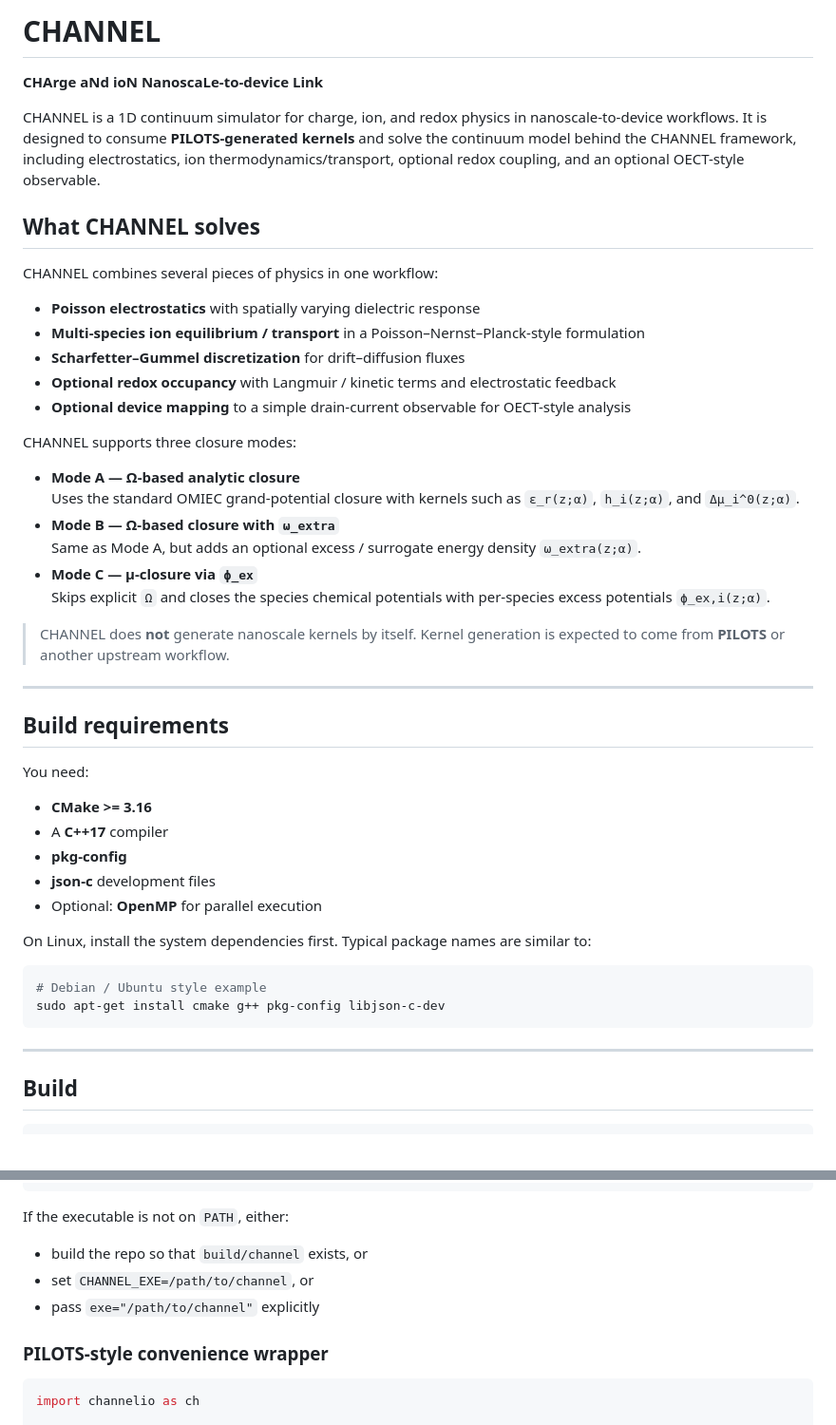
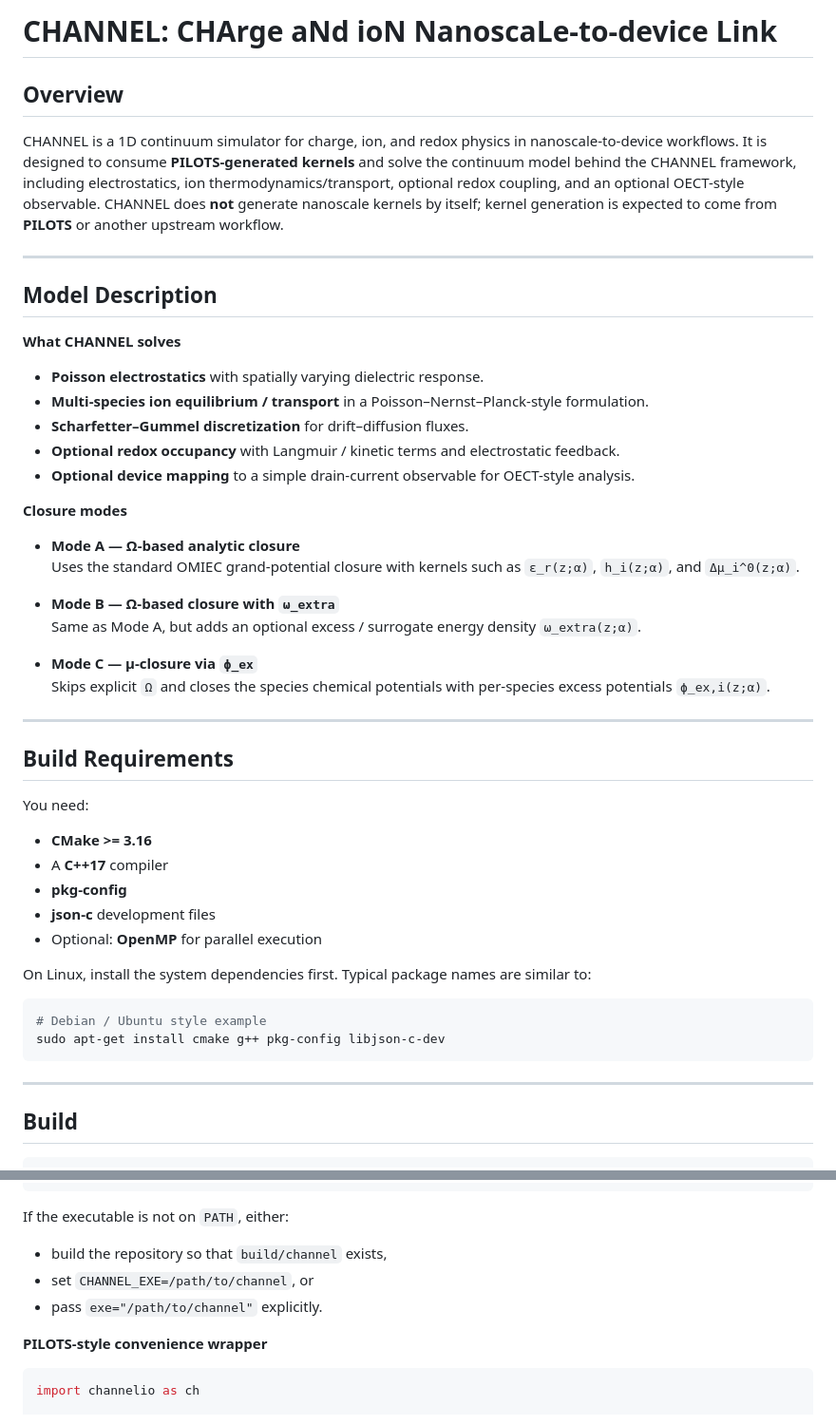
Before and after one commit to haoyuwu97/CHANNEL, a Markdown page: README.md, 2 parts joined by grey strips. Shown at 95% size. Rendered like a GitHub page.

````diff
--- a/README.md
+++ b/README.md
@@ -1,33 +1,33 @@
-# CHANNEL
+# CHANNEL: CHArge aNd ioN NanoscaLe-to-device Link
 
-**CHArge aNd ioN NanoscaLe-to-device Link**
+## Overview
+CHANNEL is a 1D continuum simulator for charge, ion, and redox physics in nanoscale-to-device workflows. It is designed to consume **PILOTS-generated kernels** and solve the continuum model behind the CHANNEL framework, including electrostatics, ion thermodynamics/transport, optional redox coupling, and an optional OECT-style observable.
+CHANNEL does **not** generate nanoscale kernels by itself; kernel generation is expected to come from **PILOTS** or another upstream workflow.
 
-CHANNEL is a 1D continuum simulator for charge, ion, and redox physics in nanoscale-to-device workflows. It is designed to consume **PILOTS-generated kernels** and solve the continuum model behind the CHANNEL framework, including electrostatics, ion thermodynamics/transport, optional redox coupling, and an optional OECT-style observable.
+---
+## Model Description
 
-## What CHANNEL solves
+**What CHANNEL solves**
 
-CHANNEL combines several pieces of physics in one workflow:
+- **Poisson electrostatics** with spatially varying dielectric response.
+- **Multi-species ion equilibrium / transport** in a Poisson–Nernst–Planck-style formulation.
+- **Scharfetter–Gummel discretization** for drift–diffusion fluxes.
+- **Optional redox occupancy** with Langmuir / kinetic terms and electrostatic feedback.
+- **Optional device mapping** to a simple drain-current observable for OECT-style analysis.
 
-- **Poisson electrostatics** with spatially varying dielectric response
-- **Multi-species ion equilibrium / transport** in a Poisson–Nernst–Planck-style formulation
-- **Scharfetter–Gummel discretization** for drift–diffusion fluxes
-- **Optional redox occupancy** with Langmuir / kinetic terms and electrostatic feedback
-- **Optional device mapping** to a simple drain-current observable for OECT-style analysis
-
-CHANNEL supports three closure modes:
+**Closure modes**
 
 - **Mode A — Ω-based analytic closure**
   Uses the standard OMIEC grand-potential closure with kernels such as `ε_r(z;α)`, `h_i(z;α)`, and `Δμ_i^0(z;α)`.
+
 - **Mode B — Ω-based closure with `ω_extra`**
   Same as Mode A, but adds an optional excess / surrogate energy density `ω_extra(z;α)`.
+
 - **Mode C — μ-closure via `ϕ_ex`**
   Skips explicit `Ω` and closes the species chemical potentials with per-species excess potentials `ϕ_ex,i(z;α)`.
 
-> CHANNEL does **not** generate nanoscale kernels by itself. Kernel generation is expected to come from **PILOTS** or another upstream workflow.
-
 ---
-
-## Build requirements
+## Build Requirements
 
 You need:
 
@@ -45,7 +45,6 @@ sudo apt-get install cmake g++ pkg-config libjson-c-dev
 ```
 
 ---
-
 ## Build
 
 ```bash
@@ -116,11 +114,11 @@ print(out.stationary)
 
 If the executable is not on `PATH`, either:
 
-- build the repo so that `build/channel` exists, or
+- build the repository so that `build/channel` exists,
 - set `CHANNEL_EXE=/path/to/channel`, or
-- pass `exe="/path/to/channel"` explicitly
+- pass `exe="/path/to/channel"` explicitly.
 
-### PILOTS-style convenience wrapper
+**PILOTS-style convenience wrapper**
 
 ```python
 import channelio as ch
````
Also changed, not shown: other parts of README.md (+40 -24 lines).
